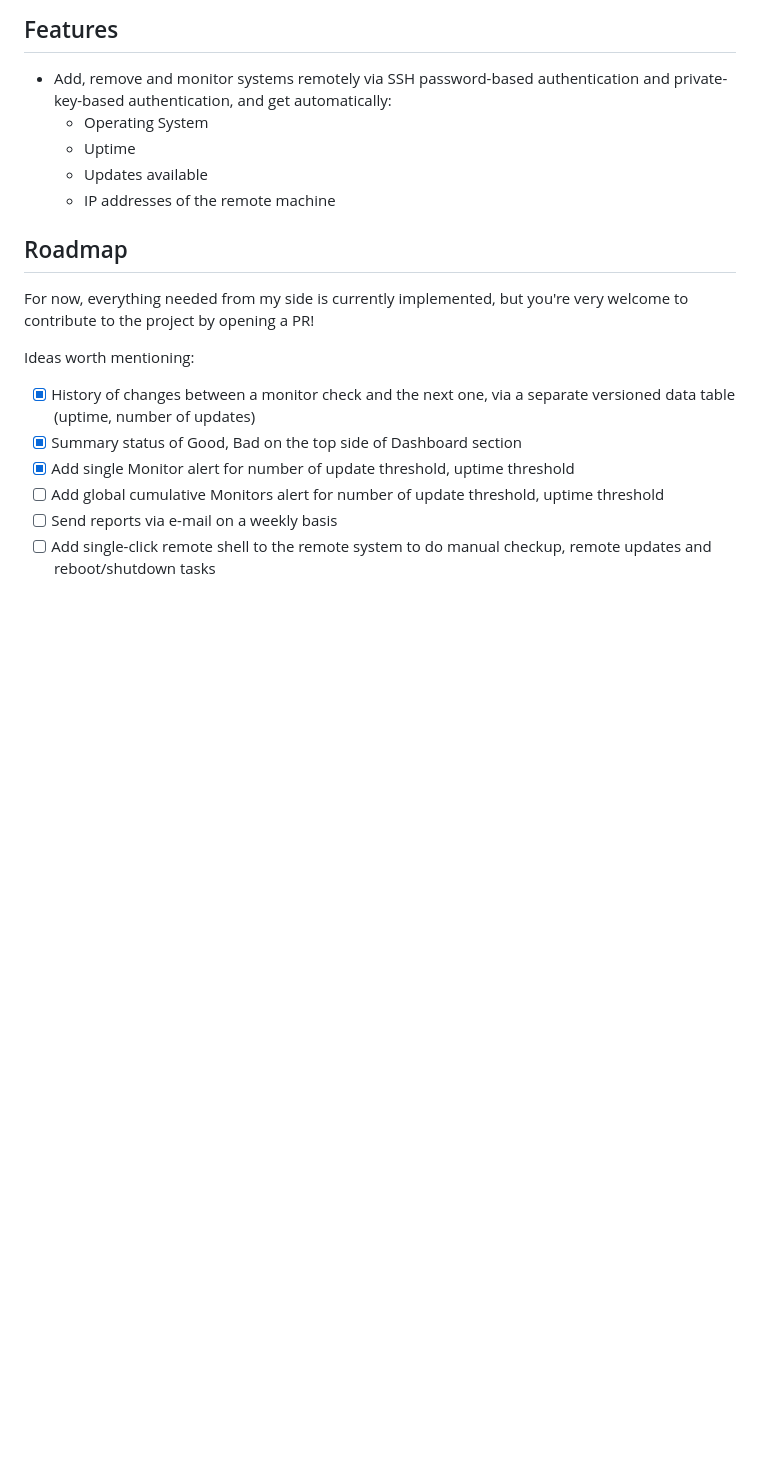
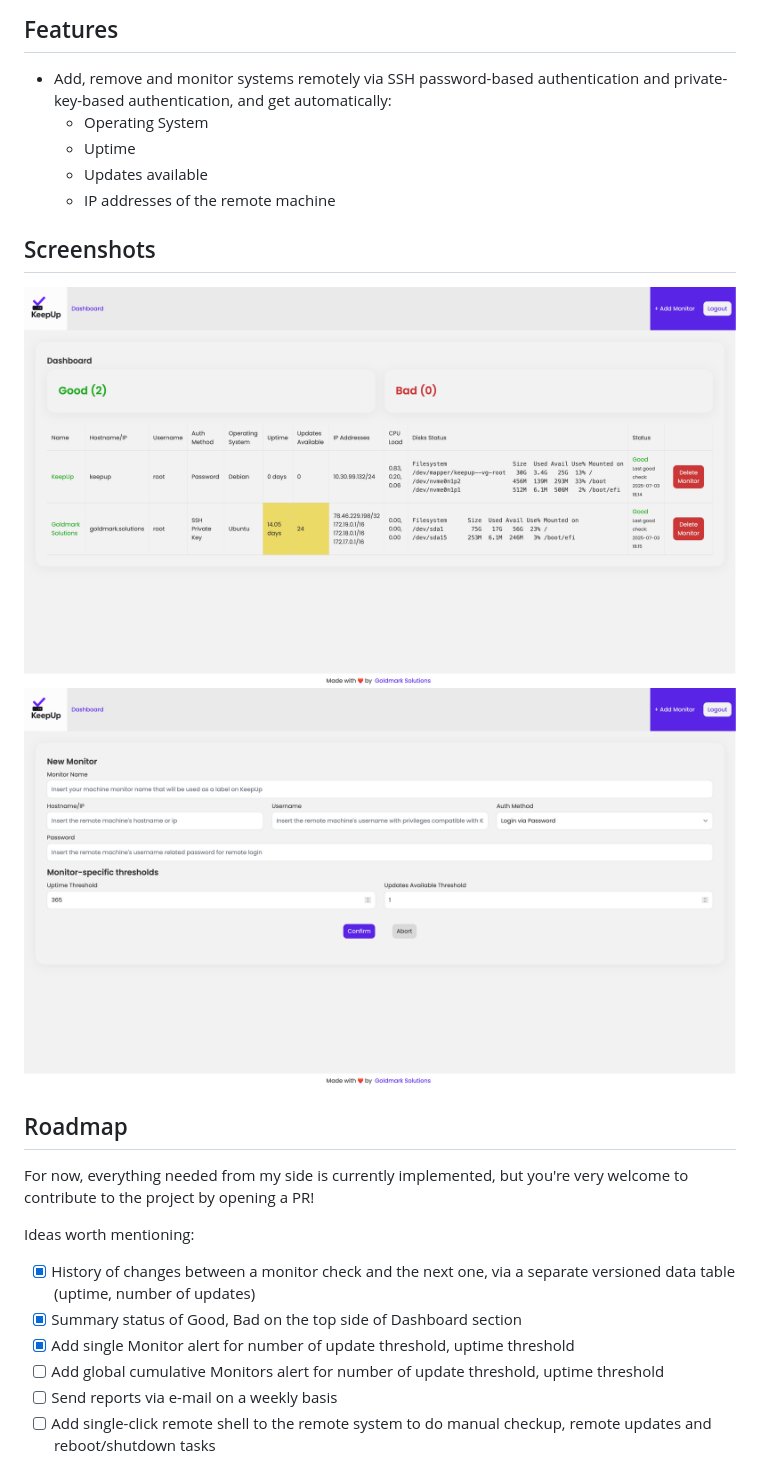
Before and after one commit to ilbuonmarcio/KeepUp, a Markdown page: README.md, the part around the change. Rendered like a GitHub page; pictures changed too: screenshots/dashboard.png (added), screenshots/monitor_creation.png (added); blank space fills up the shorter version.

Commit message:
Added screenshots to documentation

```diff
--- a/README.md
+++ b/README.md
@@ -11,6 +11,11 @@ Your personal assistant for keeping your Linux systems up-to-date!
     - Uptime
     - Updates available
     - IP addresses of the remote machine
+
+## Screenshots
+
+![Dashboard view](/screenshots/dashboard.png)
+![Monitor creation view](/screenshots/monitor_creation.png)
 
 ## Roadmap
 
```
